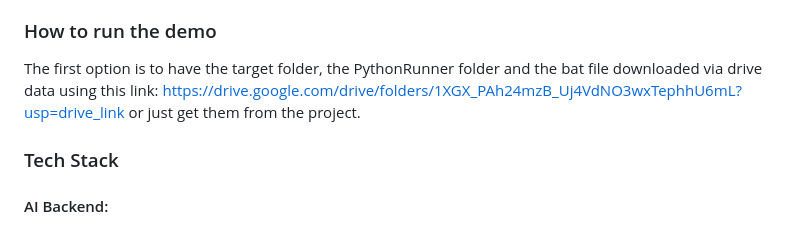
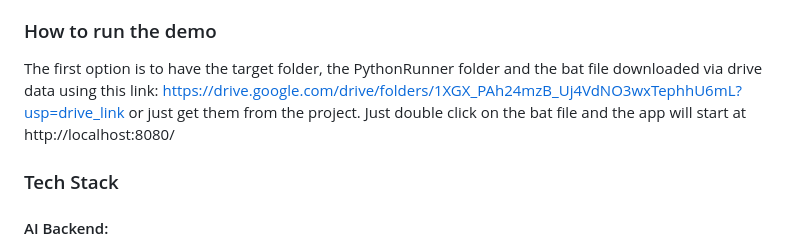
Before and after one commit to AgacheAndrei/ShowYourTrueSelf, a Markdown page: README.md, the part around the change. Drawn GitHub-style.

```diff
--- a/README.md
+++ b/README.md
@@ -7,7 +7,7 @@ Our project takes on the challenge of fake videos that could potentially harm th
 Especially when it comes to tricking important security systems used in various sectors such as **finance**, **healthcare**, **education**, and **public safety** where fake information can do a **lot of damage**. We're on a mission to safeguard against these dangers, ensuring a more secure and authentic digital landscape for **everyone**.
 
 ### How to run the demo
-The first option is to have the target folder, the PythonRunner folder and the bat file downloaded via drive data using this link: https://drive.google.com/drive/folders/1XGX_PAh24mzB_Uj4VdNO3wxTephhU6mL?usp=drive_link or just get them from the project.
+The first option is to have the target folder, the PythonRunner folder and the bat file downloaded via drive data using this link: https://drive.google.com/drive/folders/1XGX_PAh24mzB_Uj4VdNO3wxTephhU6mL?usp=drive_link or just get them from the project. Just double click on the bat file and the app will start at http://localhost:8080/
 
 
 ### Tech Stack
```
